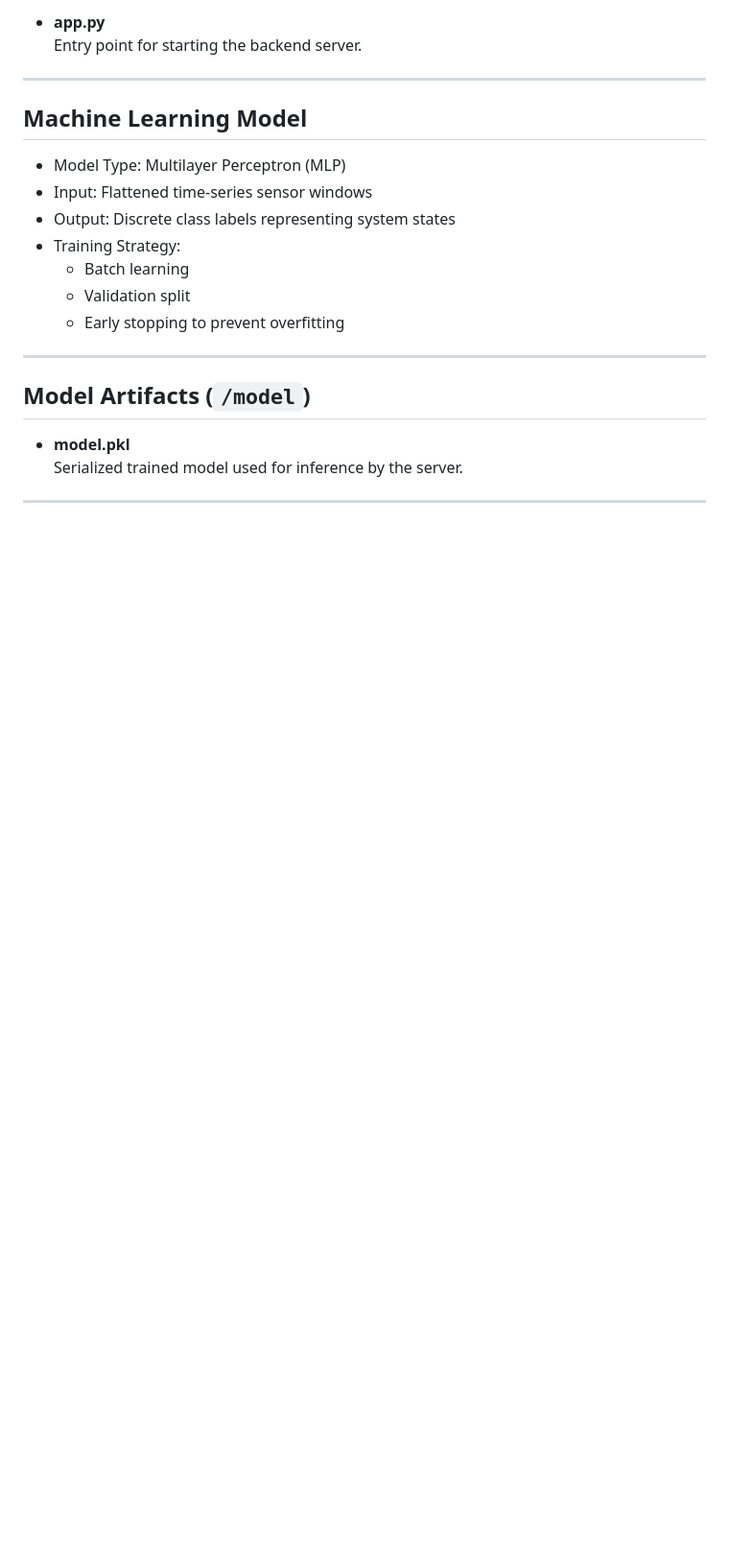
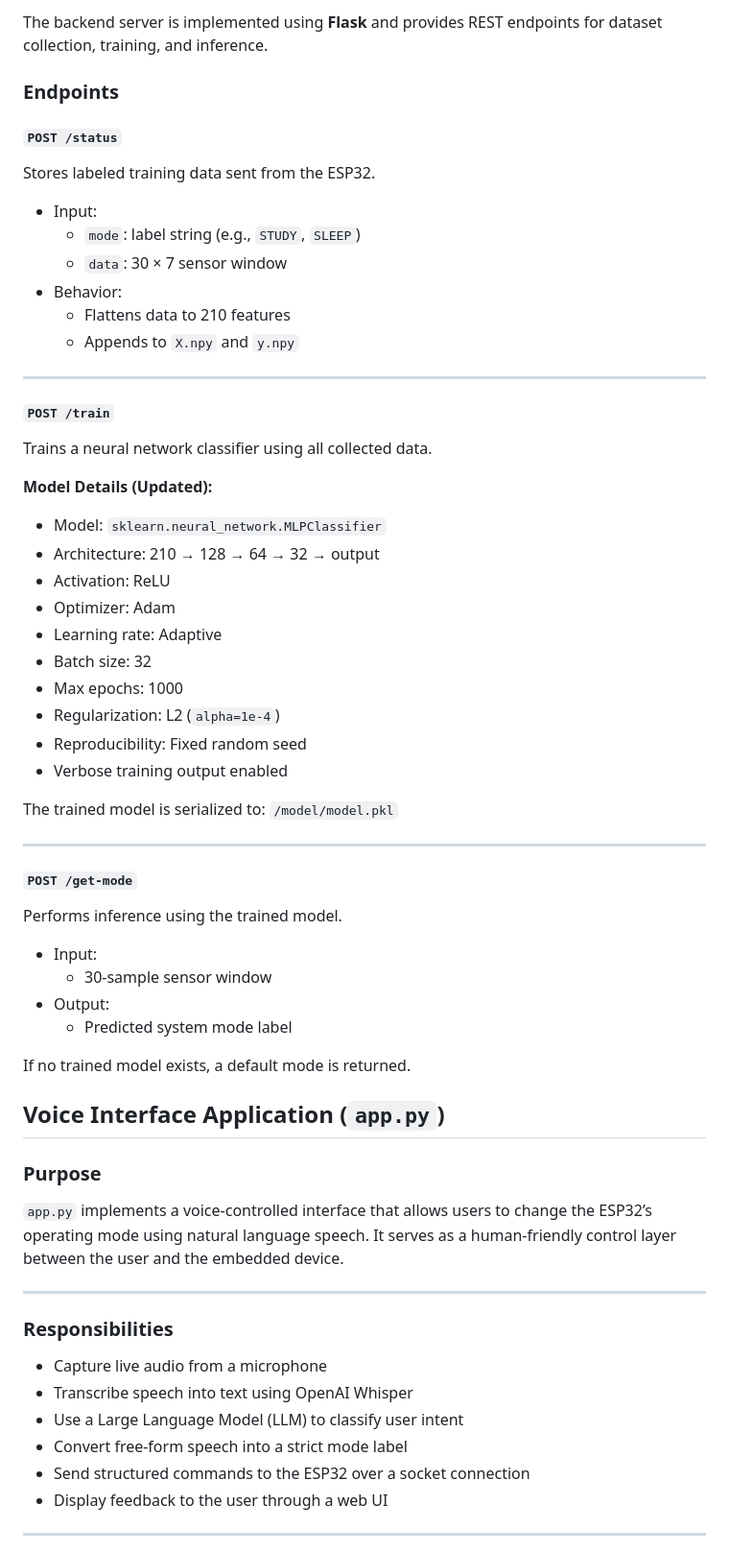
Before and after one commit to RF-dragon/AURA, a Markdown page: README.md, the part around one of its changes. Shown at 96% size. Drawn GitHub-style; blank space fills up the shorter version.

```diff
--- a/README.md
+++ b/README.md
@@ -142,25 +179,84 @@ The backend server is responsible for:
 
-- **app.py**
-  Entry point for starting the backend server.
+The backend server is implemented using **Flask** and provides REST endpoints for dataset collection, training, and inference.
+
+
+### Endpoints
+
+
+#### `POST /status`
+Stores labeled training data sent from the ESP32.
+
+
+- Input:
+  - `mode`: label string (e.g., `STUDY`, `SLEEP`)
+  - `data`: 30 × 7 sensor window
+- Behavior:
+  - Flattens data to 210 features
+  - Appends to `X.npy` and `y.npy`
+
 
 ---
 
-## Machine Learning Model
 
-- Model Type: Multilayer Perceptron (MLP)
-- Input: Flattened time-series sensor windows
-- Output: Discrete class labels representing system states
-- Training Strategy:
-  - Batch learning
-  - Validation split
-  - Early stopping to prevent overfitting
+#### `POST /train`
+Trains a neural network classifier using all collected data.
+
+
+**Model Details (Updated):**
+- Model: `sklearn.neural_network.MLPClassifier`
+- Architecture: 210 → 128 → 64 → 32 → output
+- Activation: ReLU
+- Optimizer: Adam
+- Learning rate: Adaptive
+- Batch size: 32
+- Max epochs: 1000
+- Regularization: L2 (`alpha=1e-4`)
+- Reproducibility: Fixed random seed
+- Verbose training output enabled
+
+
+The trained model is serialized to: `/model/model.pkl`
+
 
 ---
 
-## Model Artifacts (`/model`)
 
-- **model.pkl**
-  Serialized trained model used for inference by the server.
+#### `POST /get-mode`
+Performs inference using the trained model.
+
+
+- Input:
+  - 30-sample sensor window
+- Output:
+  - Predicted system mode label
+
+
+If no trained model exists, a default mode is returned.
+
+
+## Voice Interface Application (`app.py`)
+
+
+### Purpose
+
+
+`app.py` implements a voice-controlled interface that allows users to change the ESP32’s operating mode using natural language speech. It serves as a human-friendly control layer between the user and the embedded device.
+
 
 ---
 
+
+### Responsibilities
+
+
+- Capture live audio from a microphone
+- Transcribe speech into text using OpenAI Whisper
+- Use a Large Language Model (LLM) to classify user intent
+- Convert free-form speech into a strict mode label
+- Send structured commands to the ESP32 over a socket connection
+- Display feedback to the user through a web UI
+
+
+---
+
+
```
Also changed, not shown: other parts of README.md (+159 -34 lines).
